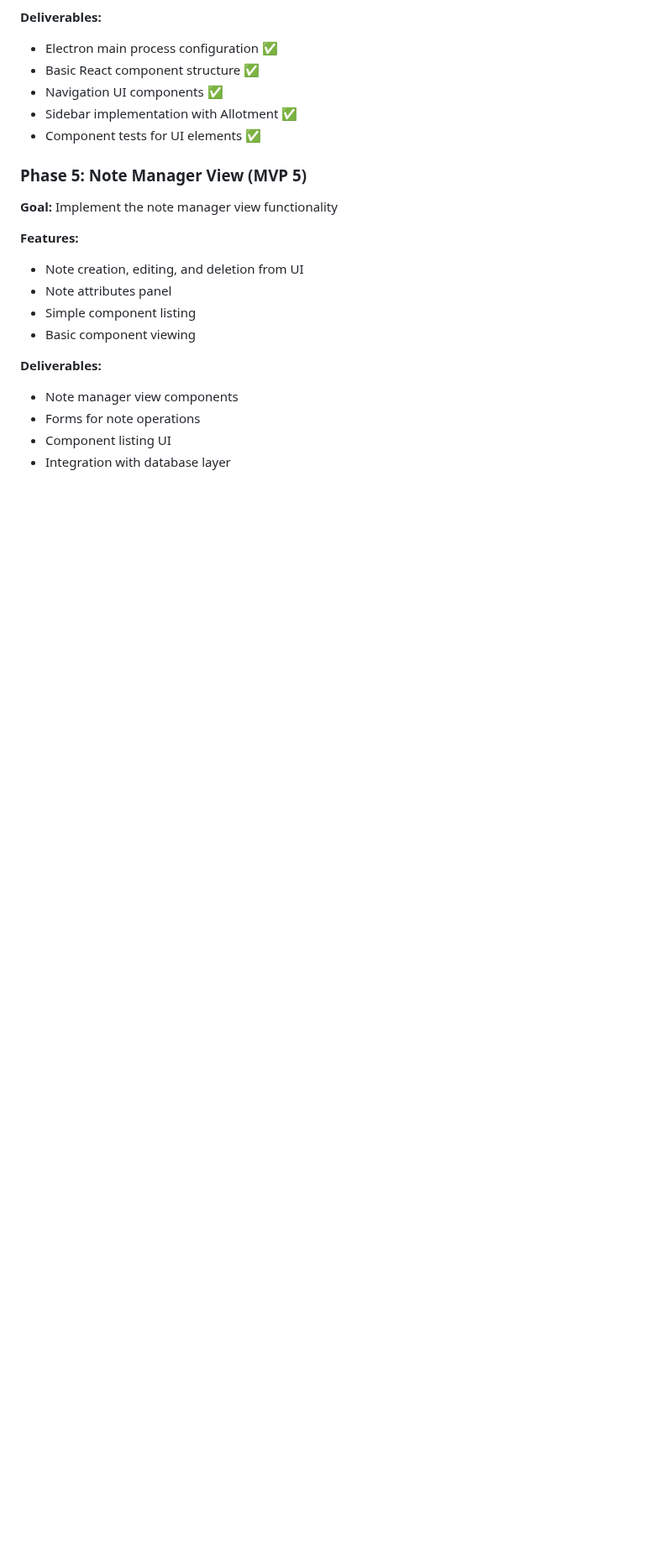
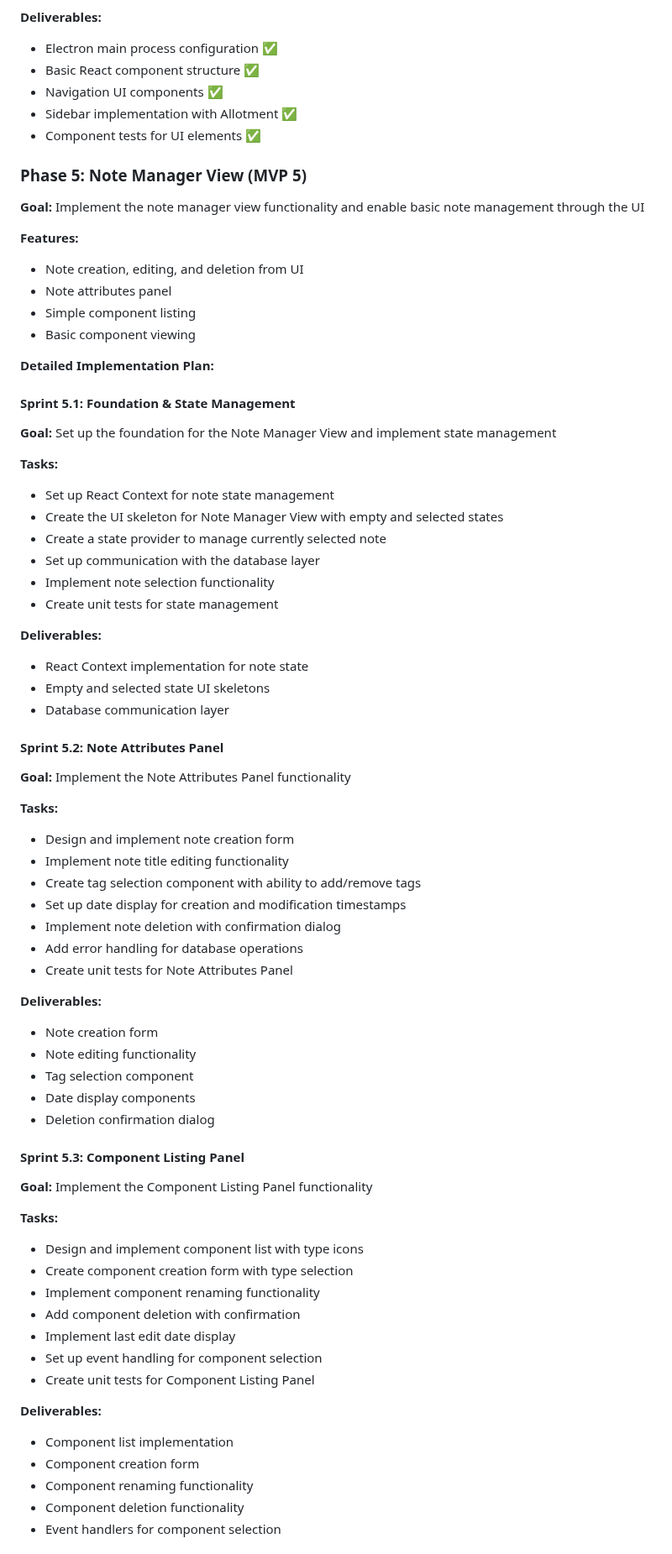
Before and after one commit to sp-loomis/notes, a Markdown page: requirements/plan.md, the part around one of its changes. Shown at 84% size. GitHub-like rendering; blank space fills up the shorter version.

Commit message:
Spacing phase 5 out into sprints

```diff
--- a/requirements/plan.md
+++ b/requirements/plan.md
@@ -131,7 +137,7 @@ This document outlines the incremental development plan for building the Notes a
 
 ### Phase 5: Note Manager View (MVP 5)
 
-**Goal:** Implement the note manager view functionality
+**Goal:** Implement the note manager view functionality and enable basic note management through the UI
 
 **Features:**
 
@@ -140,9 +146,68 @@ This document outlines the incremental development plan for building the Notes a
 - Simple component listing
 - Basic component viewing
 
+**Detailed Implementation Plan:**
+
+#### Sprint 5.1: Foundation & State Management
+
+**Goal:** Set up the foundation for the Note Manager View and implement state management
+
+**Tasks:**
+
+- Set up React Context for note state management
+- Create the UI skeleton for Note Manager View with empty and selected states
+- Create a state provider to manage currently selected note
+- Set up communication with the database layer
+- Implement note selection functionality
+- Create unit tests for state management
+
 **Deliverables:**
 
-- Note manager view components
-- Forms for note operations
-- Component listing UI
-- Integration with database layer
+- React Context implementation for note state
+- Empty and selected state UI skeletons
+- Database communication layer
+
+#### Sprint 5.2: Note Attributes Panel
+
+**Goal:** Implement the Note Attributes Panel functionality
+
+**Tasks:**
+
+- Design and implement note creation form
+- Implement note title editing functionality
+- Create tag selection component with ability to add/remove tags
+- Set up date display for creation and modification timestamps
+- Implement note deletion with confirmation dialog
+- Add error handling for database operations
+- Create unit tests for Note Attributes Panel
+
+**Deliverables:**
+
+- Note creation form
+- Note editing functionality
+- Tag selection component
+- Date display components
+- Deletion confirmation dialog
+
+#### Sprint 5.3: Component Listing Panel
+
+**Goal:** Implement the Component Listing Panel functionality
+
+**Tasks:**
+
+- Design and implement component list with type icons
+- Create component creation form with type selection
+- Implement component renaming functionality
+- Add component deletion with confirmation
+- Implement last edit date display
+- Set up event handling for component selection
+- Create unit tests for Component Listing Panel
+
+**Deliverables:**
+
+- Component list implementation
+- Component creation form
+- Component renaming functionality
+- Component deletion functionality
+- Event handlers for component selection
+
```
Also changed, not shown: other parts of requirements/plan.md (+57 -1 lines).
